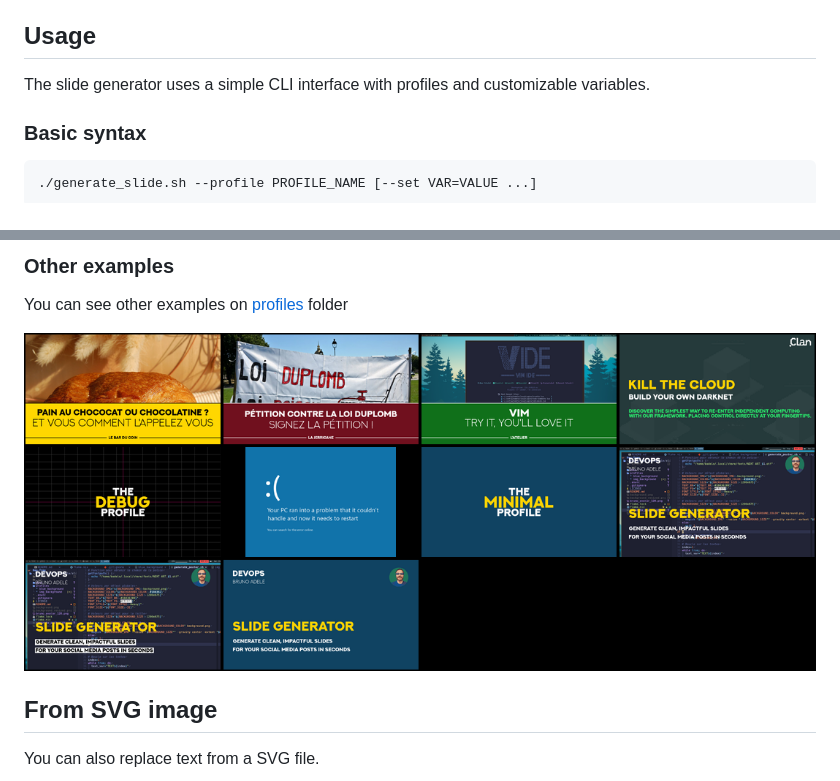
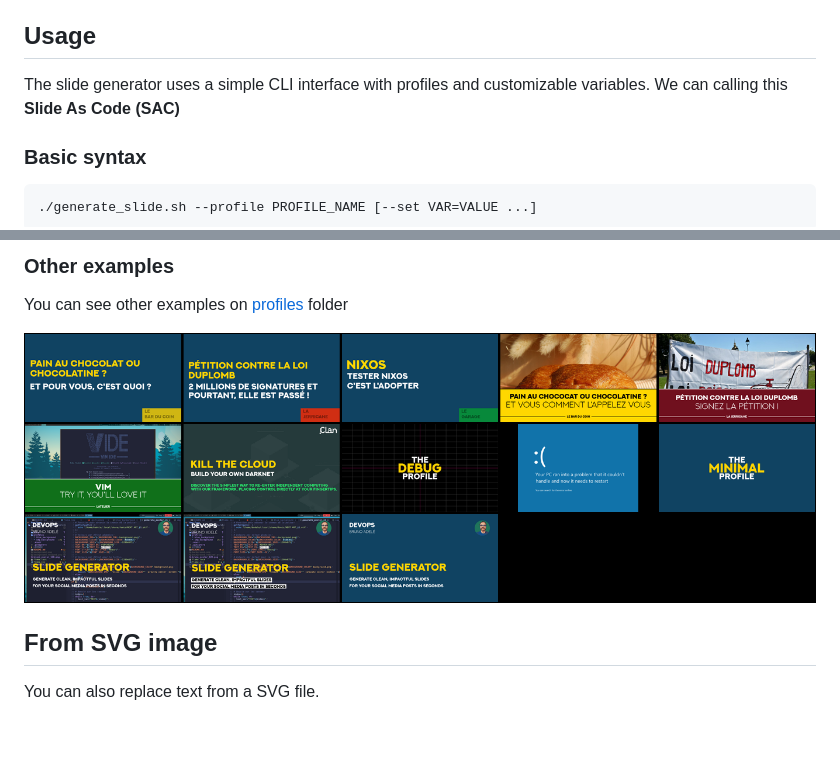
Before and after one commit to badele/slide-generator, a Markdown page: README.md, 2 parts joined by grey strips. Rendered like a GitHub page; pictures changed too: mosaique.png; blank space fills up the shorter version.

```diff
--- a/README.md
+++ b/README.md
@@ -5,7 +5,7 @@ Generate clean, impactful slides for your social media posts in seconds.
 ## Usage
 
 The slide generator uses a simple CLI interface with profiles and customizable
-variables.
+variables. We can calling this **Slide As Code (SAC)**
 
 ### Basic syntax
 
```
Also changed, not shown: profiles/bottom_right_title_square/README.md (+8 -9 lines), 3 other files.
